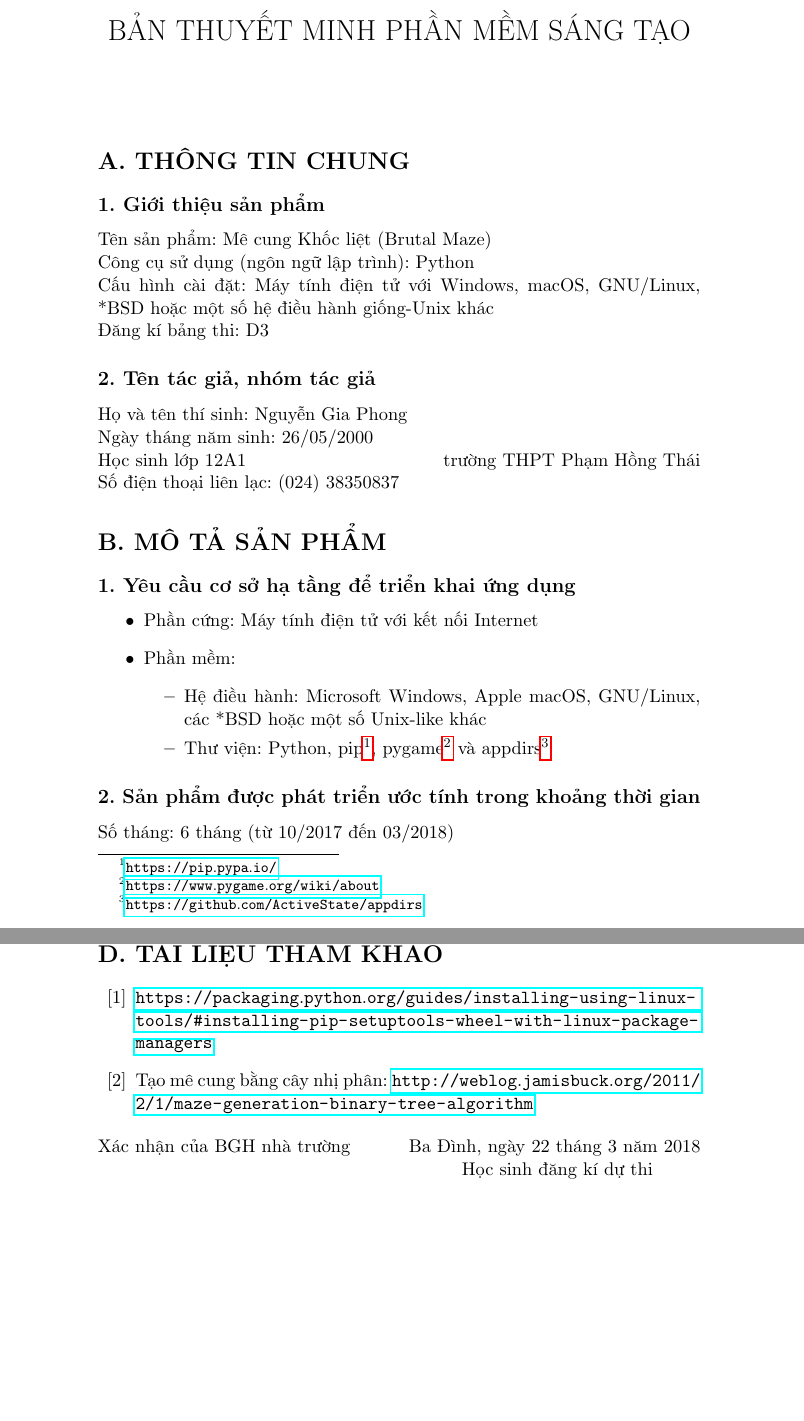
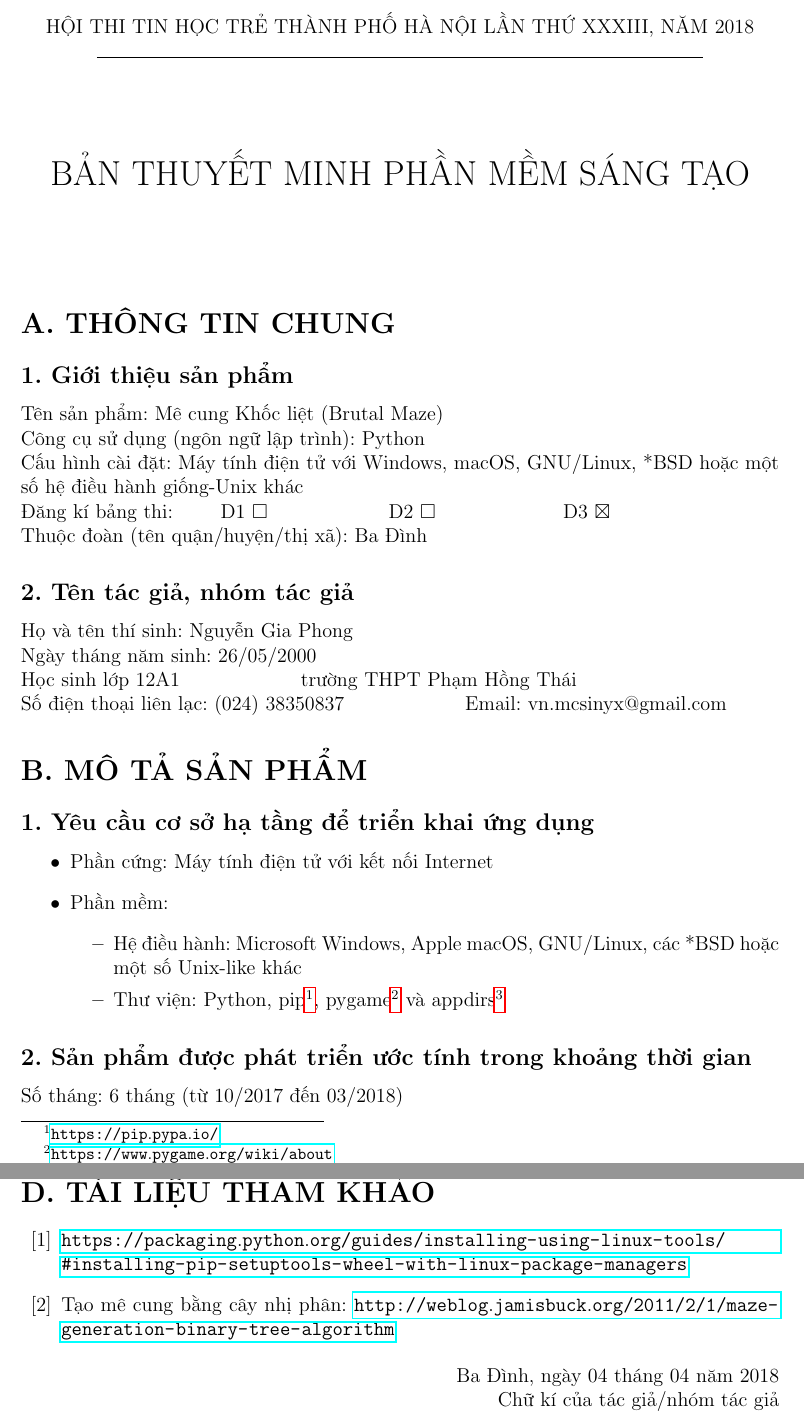
Before and after one commit to McSinyx/brutalmaze, a LaTeX document (README.tex): two parts of pages 1 and 8 of 8, joined at a grey line, cut at the place of the change, the shorter picture padded with empty space. Compiled offline with pdfLaTeX.

Commit message:
Update README.tex

```diff
--- a/README.tex
+++ b/README.tex
@@ -1,7 +1,9 @@
-\documentclass[a4paper,11pt]{article}
+\documentclass[a4paper,12pt]{article}
+\usepackage[margin=1in]{geometry}
 \usepackage[utf8]{inputenc}
 \usepackage[english,vietnamese]{babel}
 \usepackage{textcomp}
+\usepackage{amssymb}
 \usepackage{graphicx}
 \usepackage{hyperref}
 \def\UrlBreaks{\do\/\do-}
@@ -10,22 +12,26 @@
 \date{}
 
 \begin{document}
-\maketitle
+\begin{center}
+HỘI THI TIN HỌC TRẺ THÀNH PHỐ HÀ NỘI LẦN THỨ XXXIII, NĂM 2018
+\rule{0.8\textwidth}{0.4pt}
+\end{center}
+{\let\newpage\relax\maketitle}
 \section*{A. THÔNG TIN CHUNG}
 \subsection*{1. Giới thiệu sản phẩm}
 Tên sản phẩm: Mê cung Khốc liệt (Brutal Maze)\\
 Công cụ sử dụng (ngôn ngữ lập trình): Python\\
 Cấu hình cài đặt: Máy tính điện tử với Windows, macOS, GNU/Linux, *BSD hoặc một
 số hệ điều hành giống-Unix khác\\
-Đăng kí bảng thi: D3
-%Thuộc đoàn (tên tỉnh thành): Hà Nội
+Đăng kí bảng thi:\hspace{1cm}D1 $\square$\hspace{1in}D2 $\square$
+\hspace{1in}D3 $\boxtimes$\\
+Thuộc đoàn (tên quận/huyện/thị xã): Ba Đình
 
 \subsection*{2. Tên tác giả, nhóm tác giả}
 Họ và tên thí sinh: Nguyễn Gia Phong\\
 Ngày tháng năm sinh: 26/05/2000\\
-Học sinh lớp 12A1\hfill trường THPT Phạm Hồng Thái\\
-Số điện thoại liên lạc: (024) 38350837
-%Email: vn.mcsinyx@gmail.com
+Học sinh lớp 12A1\hspace{1in}trường THPT Phạm Hồng Thái\\
+Số điện thoại liên lạc: (024) 38350837\hspace{1in}Email: vn.mcsinyx@gmail.com
 
 \section*{B. MÔ TẢ SẢN PHẨM}
 \subsection*{1. Yêu cầu cơ sở hạ tầng để triển khai ứng dụng}
@@ -317,6 +326,8 @@ trí cũng như học tập.
   \bibitem{algo} Tạo mê cung bằng cây nhị phân:
   \url{http://weblog.jamisbuck.org/2011/2/1/maze-generation-binary-tree-algorithm}
 \end{thebibliography}
-Xác nhận của BGH nhà trường\hfill Ba Đình, ngày 22 tháng 3 năm 2018\\
-\raggedleft{Học sinh đăng kí dự thi\hspace{1cm}}
+
+\raggedleft{Ba Đình, ngày 04 tháng 04 năm 2018}
+
+\raggedleft{Chữ kí của tác giả/nhóm tác giả}
 \end{document}
```
Also changed, not shown: README.pdf, README.tex (15 more changed lines).
